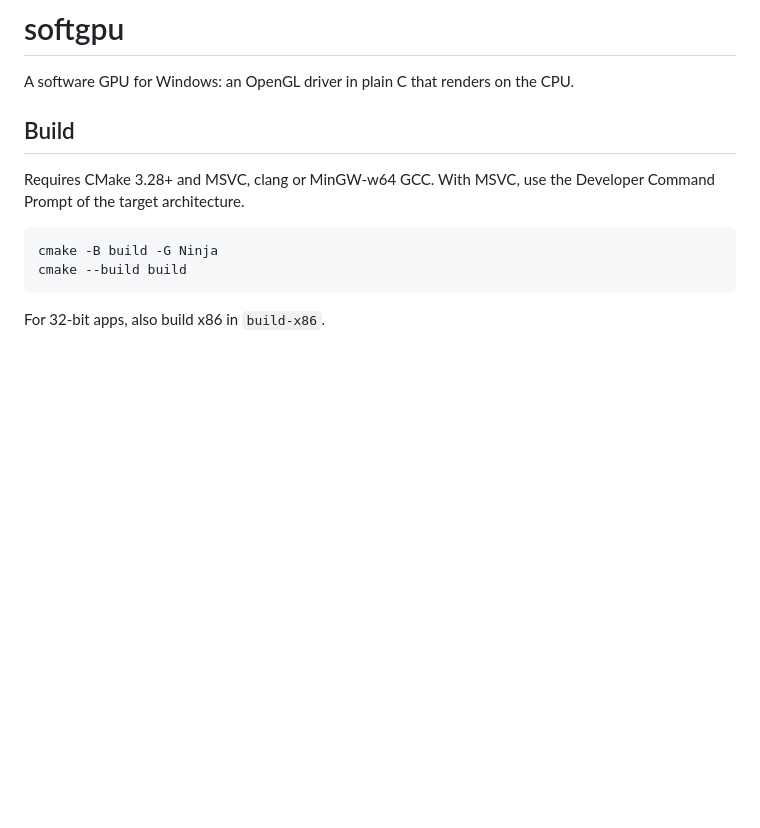
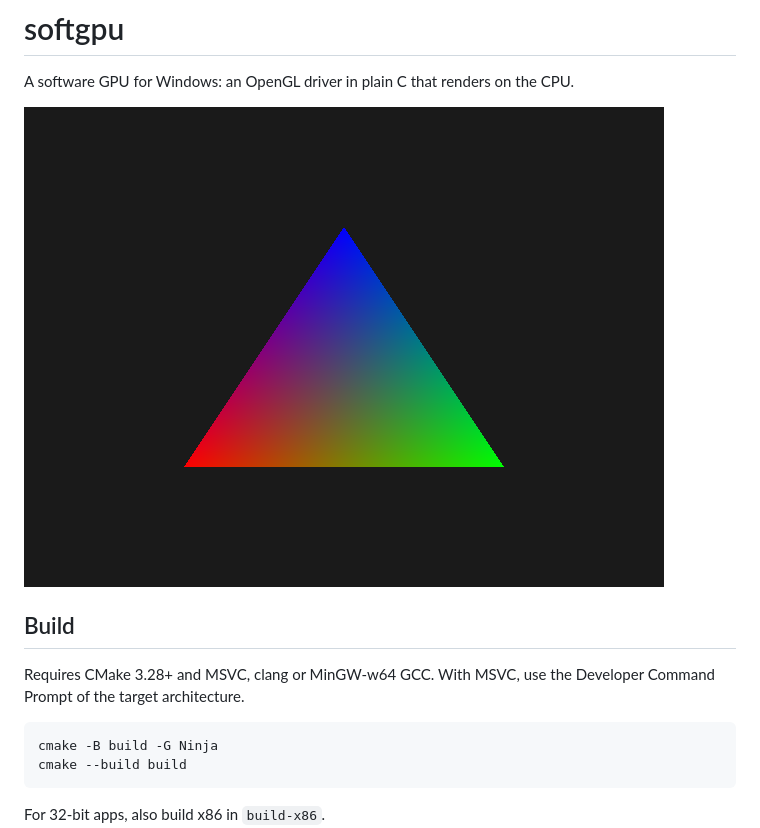
Before and after one commit to jqntn/softgpu, a Markdown page: README.md, the part around the change. GitHub-like rendering; pictures changed too: samples/triangle.png (added); blank space fills up the shorter version.

Commit message:
docs: add the triangle sample screenshot

```diff
--- a/README.md
+++ b/README.md
@@ -1,6 +1,8 @@
 # softgpu
 
 A software GPU for Windows: an OpenGL driver in plain C that renders on the CPU.
+
+![The triangle sample rendered by softgpu](samples/triangle.png)
 
 ## Build
 
```
